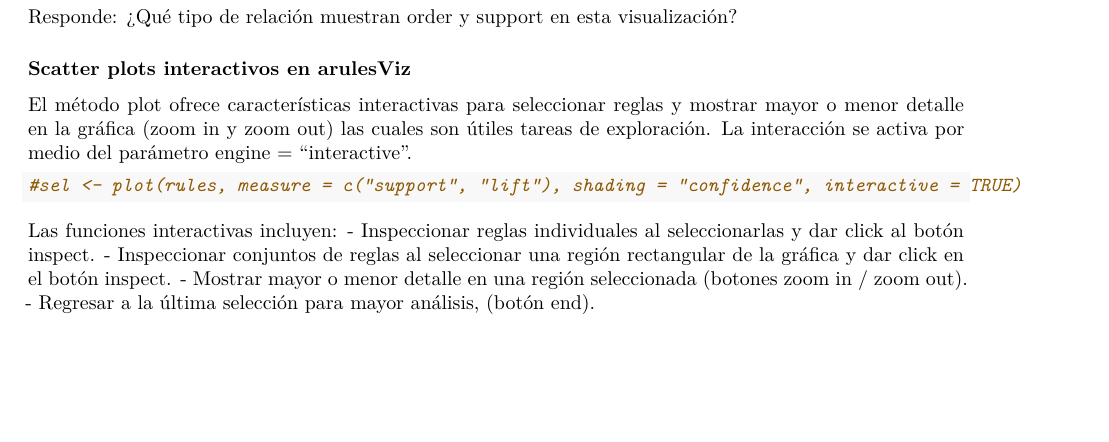
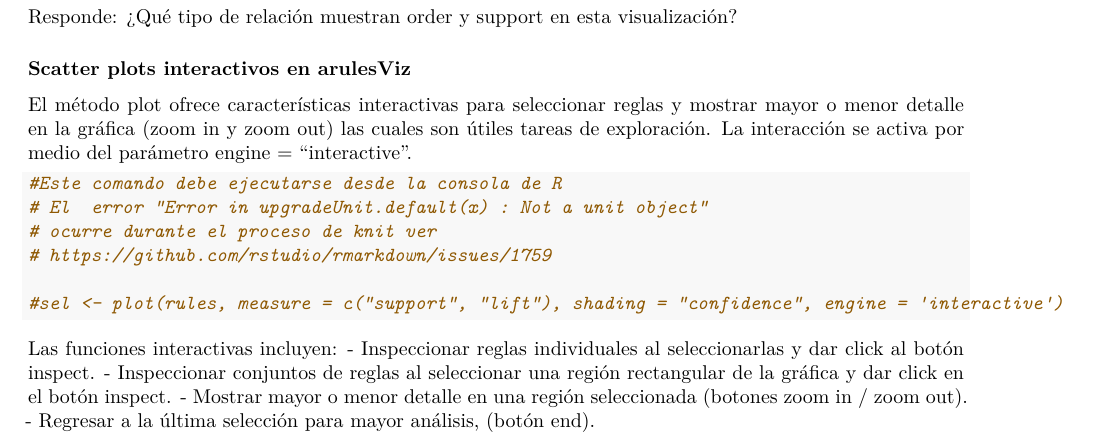
Before and after one commit to r7perezyera/data-mining, an R Markdown document (docs/notebooks/rstudio/association-rules-visualization.rmd): part of page 5 of 5, cut so that both start at the same text, the shorter picture padded with empty space. Rendered offline with R 4.5, knitr and Pandoc, then LaTeX, with nearby package versions; some code elsewhere in the file could not run offline.

Commit message:
Interactive plot fix

````diff
--- a/docs/notebooks/rstudio/association-rules-visualization.rmd
+++ b/docs/notebooks/rstudio/association-rules-visualization.rmd
@@ -258,7 +258,12 @@ Responde: ¿Qué tipo de relación muestran order y support en esta visualizaci
 El método plot ofrece características interactivas para seleccionar reglas y mostrar mayor o menor detalle en la gráfica (zoom in y zoom out) las cuales son útiles tareas de exploración. La interacción se activa por medio del parámetro engine = "interactive".
 
 ```{r}
-#sel <- plot(rules, measure = c("support", "lift"), shading = "confidence", interactive = TRUE)
+#Este comando debe ejecutarse desde la consola de R
+# El  error "Error in upgradeUnit.default(x) : Not a unit object"
+# ocurre durante el proceso de knit ver
+# https://github.com/rstudio/rmarkdown/issues/1759
+
+#sel <- plot(rules, measure = c("support", "lift"), shading = "confidence", engine = 'interactive')
 ```
 
 Las funciones interactivas incluyen:
````
